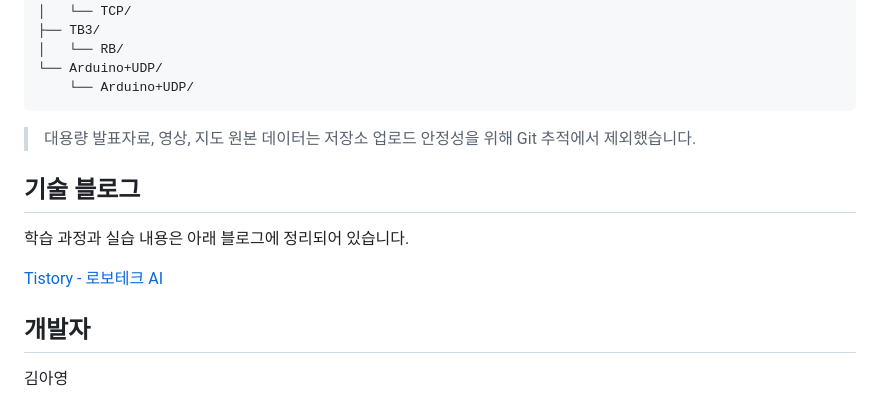
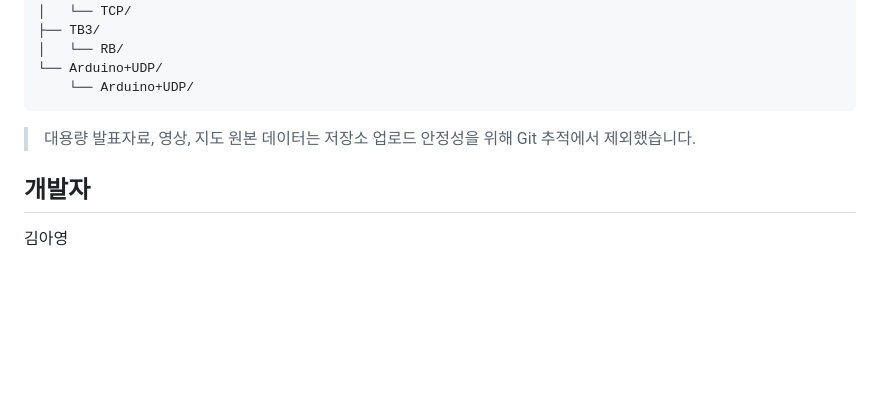
Before and after one commit to kimayeong21/R2-cleaned, a Markdown page: README.md, the part around the change. Drawn GitHub-style; blank space fills up the shorter version.

Commit message:
docs: remove blog section

```diff
--- a/README.md
+++ b/README.md
@@ -184,12 +184,6 @@ R2-cleaned/
 
 > 대용량 발표자료, 영상, 지도 원본 데이터는 저장소 업로드 안정성을 위해 Git 추적에서 제외했습니다.
 
-## 기술 블로그
-
-학습 과정과 실습 내용은 아래 블로그에 정리되어 있습니다.
-
-[Tistory - 로보테크 AI](https://steezer.tistory.com/category/%EB%A1%9C%EB%B3%B4%ED%85%8C%ED%81%ACAI)
-
 ## 개발자
 
 김아영
```
